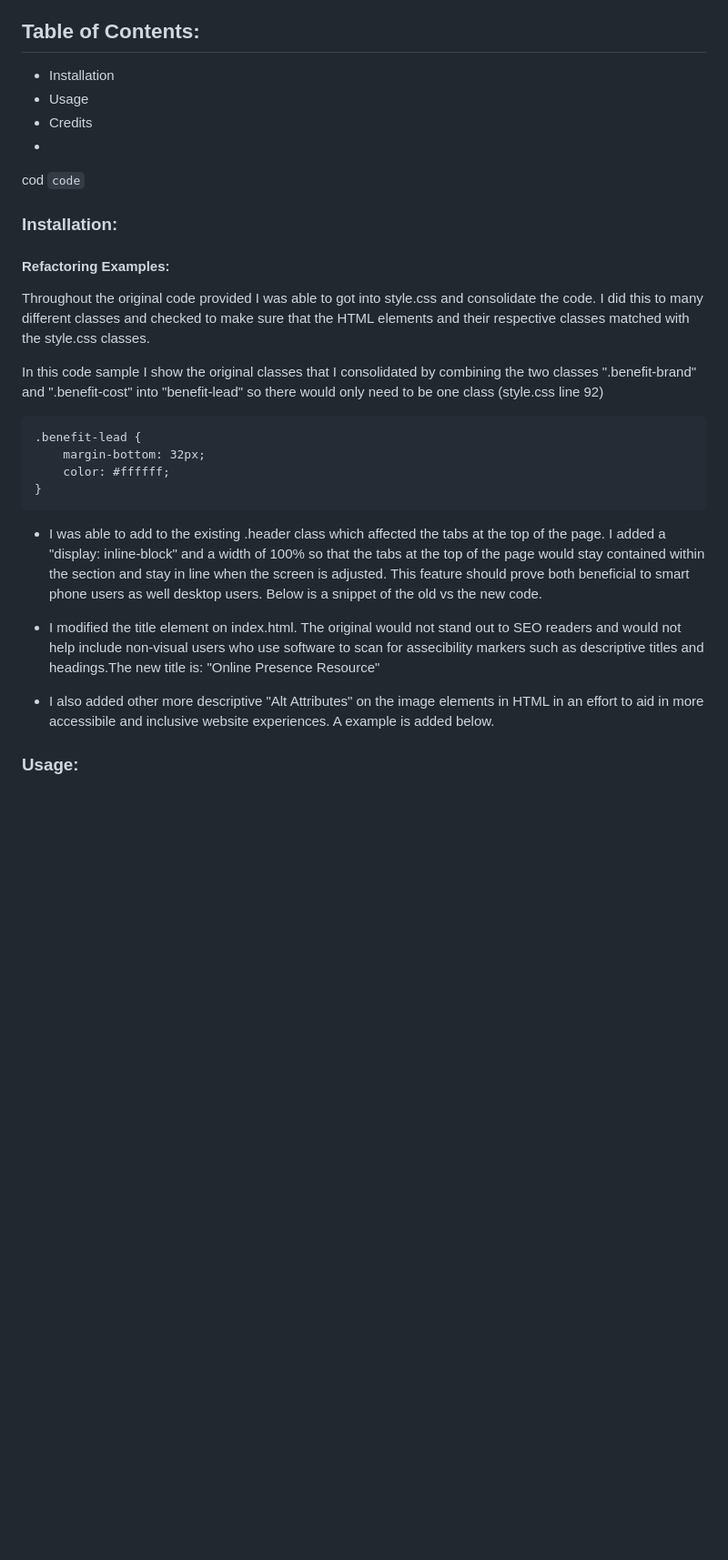
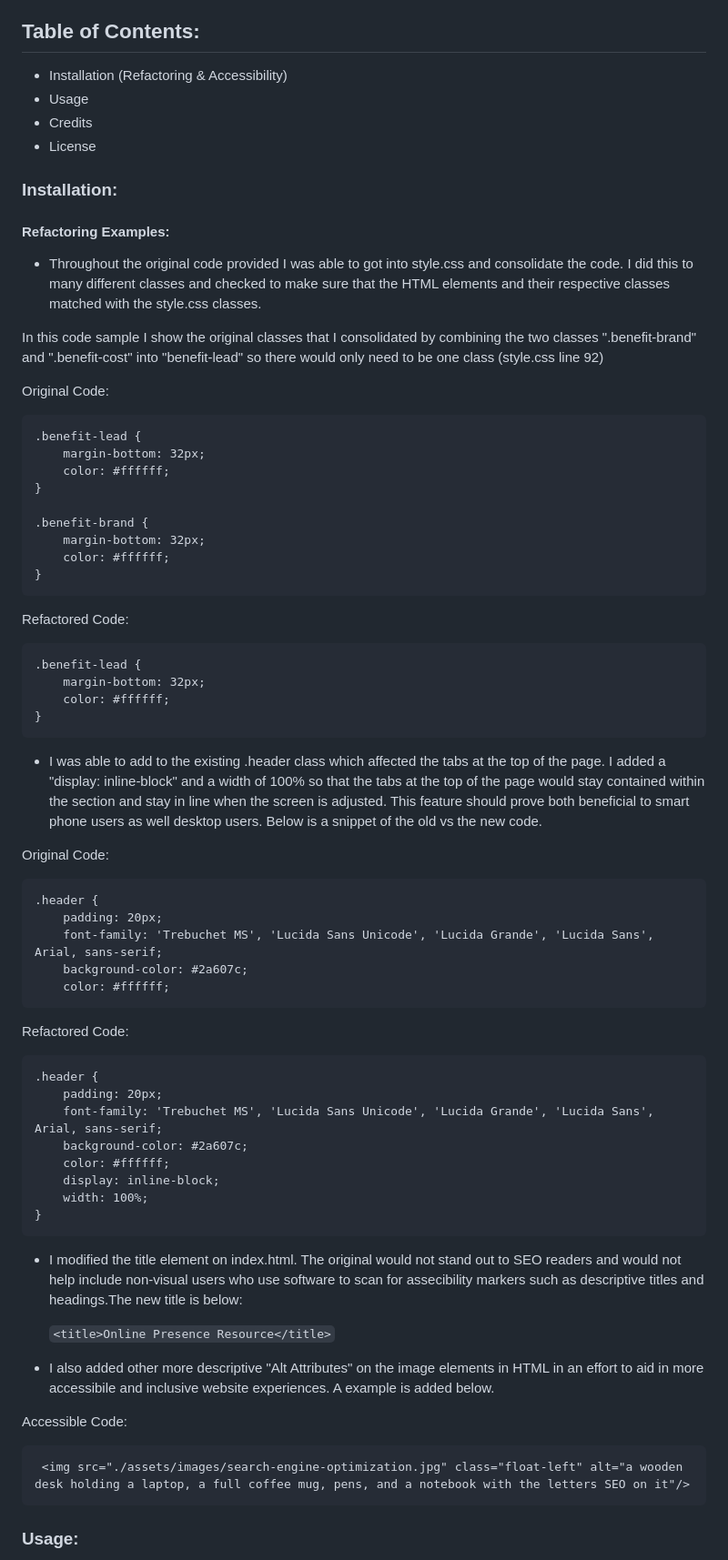
Before and after one commit to AFICRECY/Challenge-1-HTML-CSS-Git-, a Markdown page: README.md, the part around the change. Shown at 91% size. Drawn GitHub-style; blank space fills up the shorter version.

Commit message:
Placed in code snippets of the refactoring and accesibility changes made.

````diff
--- a/README.md
+++ b/README.md
@@ -18,21 +18,34 @@ The world is changing. As companies or contractors attempt to grow their buisine
 Through creating this web app, I was able to discover the required alt attributes which can aid in making accessible media files for visually and hearing impaired users. It was also found out that through reviewing and refactoring my code, I was able to consolidate the code to clean it up.
 
 ## Table of Contents:
-* Installation
+* Installation (Refactoring & Accessibility)
 * Usage
 * Credits
-*
-cod `code`
+* License
+
 
 ### Installation:
 
 #### Refactoring Examples:
 
-Throughout the original code provided I was able to got into style.css and consolidate the code. I did this to many different classes and checked to make sure that the HTML elements and their respective classes matched with the style.css classes.
+* Throughout the original code provided I was able to got into style.css and consolidate the code. I did this to many different classes and checked to make sure that the HTML elements and their respective classes matched with the style.css classes.
 
 In this code sample I show the original classes that I consolidated by combining the two classes ".benefit-brand" and ".benefit-cost" into "benefit-lead" so there would only need to be one class (style.css line 92)
 
+Original Code:
+```
+.benefit-lead {
+    margin-bottom: 32px;
+    color: #ffffff;
+}
 
+.benefit-brand {
+    margin-bottom: 32px;
+    color: #ffffff;
+}
+```
+
+Refactored Code:
 ```
 .benefit-lead {
     margin-bottom: 32px;
@@ -40,21 +53,39 @@ In this code sample I show the original classes that I consolidated by combining
 }
 ```
 
-
 * I was able to add to the existing .header class which affected the tabs at the top of the page. I added a "display: inline-block" and a width of 100% so that the tabs at the top of the page would stay contained within the section and stay in line when the screen is adjusted. This feature should prove both beneficial to smart phone users as well desktop users. Below is a snippet of the old vs the new code.
 
+Original Code:
+```
+.header {
+    padding: 20px;
+    font-family: 'Trebuchet MS', 'Lucida Sans Unicode', 'Lucida Grande', 'Lucida Sans', Arial, sans-serif;
+    background-color: #2a607c;
+    color: #ffffff;
+```
 
+Refactored Code:
+```
+.header {
+    padding: 20px;
+    font-family: 'Trebuchet MS', 'Lucida Sans Unicode', 'Lucida Grande', 'Lucida Sans', Arial, sans-serif;
+    background-color: #2a607c;
+    color: #ffffff;
+    display: inline-block;
+    width: 100%;
+}
+```
 
+* I modified the title element on index.html. The original would not stand out to SEO readers and would not help include non-visual users who use software to scan for assecibility markers such as descriptive titles and headings.The new title is below:
 
+  `<title>Online Presence Resource</title>`
 
-* I modified the title element on index.html. The original would not stand out to SEO readers and would not help include non-visual users who use software to scan for assecibility markers such as descriptive titles and headings.The new title is: "Online Presence Resource"
+* I also added other more descriptive "Alt Attributes" on the image elements in HTML in an effort to aid in more accessibile and inclusive website experiences. A example is added below.
 
-* I also added other more descriptive "Alt Attributes" on the image elements in HTML in an effort to
-aid in more accessibile and inclusive website experiences. A example is added below.
-
-
-
-
+Accessible Code:
+```
+ <img src="./assets/images/search-engine-optimization.jpg" class="float-left" alt="a wooden desk holding a laptop, a full coffee mug, pens, and a notebook with the letters SEO on it"/>
+```
 
 
 ### Usage:
````
